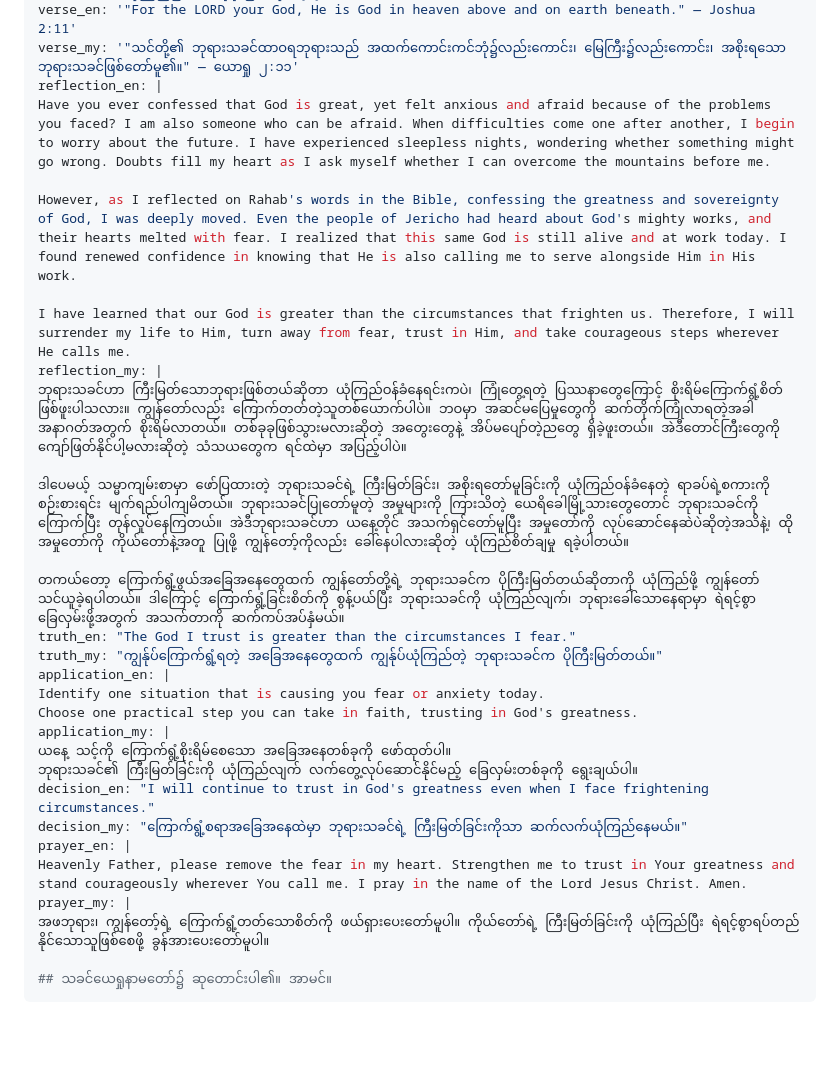
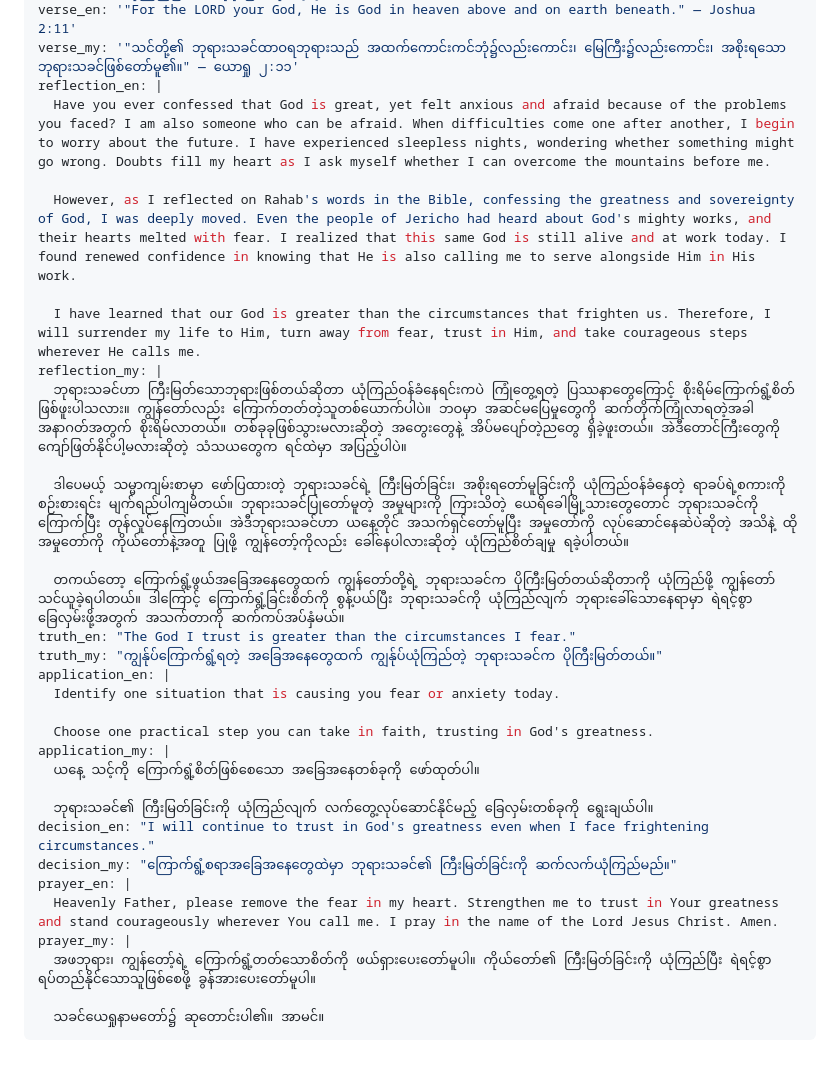
Before and after one commit to newthingmakers-cmyk/new-thing-makers-ministry, a Markdown page: devotionals/day-002-faith-gives-birth-to-courage.md, the part around the change. Drawn GitHub-style; blank space fills up the shorter version.

```diff
--- a/devotionals/day-002-faith-gives-birth-to-courage.md
+++ b/devotionals/day-002-faith-gives-birth-to-courage.md
@@ -6,31 +6,33 @@ title_my: "ယုံကြည်ခြင်းက ရဲရင့်ခြင
 verse_en: '"For the LORD your God, He is God in heaven above and on earth beneath." — Joshua 2:11'
 verse_my: '"သင်တို့၏ ဘုရားသခင်ထာဝရဘုရားသည် အထက်ကောင်းကင်ဘုံ၌လည်းကောင်း၊ မြေကြီး၌လည်းကောင်း၊ အစိုးရသော ဘုရားသခင်ဖြစ်တော်မူ၏။" — ယောရှု ၂:၁၁'
 reflection_en: |
-Have you ever confessed that God is great, yet felt anxious and afraid because of the problems you faced? I am also someone who can be afraid. When difficulties come one after another, I begin to worry about the future. I have experienced sleepless nights, wondering whether something might go wrong. Doubts fill my heart as I ask myself whether I can overcome the mountains before me.
+  Have you ever confessed that God is great, yet felt anxious and afraid because of the problems you faced? I am also someone who can be afraid. When difficulties come one after another, I begin to worry about the future. I have experienced sleepless nights, wondering whether something might go wrong. Doubts fill my heart as I ask myself whether I can overcome the mountains before me.
 
-However, as I reflected on Rahab's words in the Bible, confessing the greatness and sovereignty of God, I was deeply moved. Even the people of Jericho had heard about God's mighty works, and their hearts melted with fear. I realized that this same God is still alive and at work today. I found renewed confidence in knowing that He is also calling me to serve alongside Him in His work.
+  However, as I reflected on Rahab's words in the Bible, confessing the greatness and sovereignty of God, I was deeply moved. Even the people of Jericho had heard about God's mighty works, and their hearts melted with fear. I realized that this same God is still alive and at work today. I found renewed confidence in knowing that He is also calling me to serve alongside Him in His work.
 
-I have learned that our God is greater than the circumstances that frighten us. Therefore, I will surrender my life to Him, turn away from fear, trust in Him, and take courageous steps wherever He calls me.
+  I have learned that our God is greater than the circumstances that frighten us. Therefore, I will surrender my life to Him, turn away from fear, trust in Him, and take courageous steps wherever He calls me.
 reflection_my: |
-ဘုရားသခင်ဟာ ကြီးမြတ်သောဘုရားဖြစ်တယ်ဆိုတာ ယုံကြည်ဝန်ခံနေရင်းကပဲ၊ ကြုံတွေ့ရတဲ့ ပြဿနာတွေကြောင့် စိုးရိမ်ကြောက်ရွံ့စိတ် ဖြစ်ဖူးပါသလား။ ကျွန်တော်လည်း ကြောက်တတ်တဲ့သူတစ်ယောက်ပါပဲ။ ဘဝမှာ အဆင်မပြေမှုတွေကို ဆက်တိုက်ကြုံလာရတဲ့အခါ အနာဂတ်အတွက် စိုးရိမ်လာတယ်။ တစ်ခုခုဖြစ်သွားမလားဆိုတဲ့ အတွေးတွေနဲ့ အိပ်မပျော်တဲ့ညတွေ ရှိခဲ့ဖူးတယ်။ အဲဒီတောင်ကြီးတွေကို ကျော်ဖြတ်နိုင်ပါ့မလားဆိုတဲ့ သံသယတွေက ရင်ထဲမှာ အပြည့်ပါပဲ။
+  ဘုရားသခင်ဟာ ကြီးမြတ်သောဘုရားဖြစ်တယ်ဆိုတာ ယုံကြည်ဝန်ခံနေရင်းကပဲ ကြုံတွေ့ရတဲ့ ပြဿနာတွေကြောင့် စိုးရိမ်ကြောက်ရွံ့စိတ် ဖြစ်ဖူးပါသလား။ ကျွန်တော်လည်း ကြောက်တတ်တဲ့သူတစ်ယောက်ပါပဲ။ ဘဝမှာ အဆင်မပြေမှုတွေကို ဆက်တိုက်ကြုံလာရတဲ့အခါ အနာဂတ်အတွက် စိုးရိမ်လာတယ်။ တစ်ခုခုဖြစ်သွားမလားဆိုတဲ့ အတွေးတွေနဲ့ အိပ်မပျော်တဲ့ညတွေ ရှိခဲ့ဖူးတယ်။ အဲဒီတောင်ကြီးတွေကို ကျော်ဖြတ်နိုင်ပါ့မလားဆိုတဲ့ သံသယတွေက ရင်ထဲမှာ အပြည့်ပါပဲ။
 
-ဒါပေမယ့် သမ္မာကျမ်းစာမှာ ဖော်ပြထားတဲ့ ဘုရားသခင်ရဲ့ ကြီးမြတ်ခြင်း၊ အစိုးရတော်မူခြင်းကို ယုံကြည်ဝန်ခံနေတဲ့ ရာခပ်ရဲ့စကားကို စဉ်းစားရင်း မျက်ရည်ပါကျမိတယ်။ ဘုရားသခင်ပြုတော်မူတဲ့ အမှုများကို ကြားသိတဲ့ ယေရိခေါမြို့သားတွေတောင် ဘုရားသခင်ကို ကြောက်ပြီး တုန်လှုပ်နေကြတယ်။ အဲဒီဘုရားသခင်ဟာ ယနေ့တိုင် အသက်ရှင်တော်မူပြီး အမှုတော်ကို လုပ်ဆောင်နေဆဲပဲဆိုတဲ့အသိနဲ့၊ ထိုအမှုတော်ကို ကိုယ်တော်နဲ့အတူ ပြုဖို့ ကျွန်တော့်ကိုလည်း ခေါ်နေပါလားဆိုတဲ့ ယုံကြည်စိတ်ချမှု ရခဲ့ပါတယ်။
+  ဒါပေမယ့် သမ္မာကျမ်းစာမှာ ဖော်ပြထားတဲ့ ဘုရားသခင်ရဲ့ ကြီးမြတ်ခြင်း၊ အစိုးရတော်မူခြင်းကို ယုံကြည်ဝန်ခံနေတဲ့ ရာခပ်ရဲ့စကားကို စဉ်းစားရင်း မျက်ရည်ပါကျမိတယ်။ ဘုရားသခင်ပြုတော်မူတဲ့ အမှုများကို ကြားသိတဲ့ ယေရိခေါမြို့သားတွေတောင် ဘုရားသခင်ကို ကြောက်ပြီး တုန်လှုပ်နေကြတယ်။ အဲဒီဘုရားသခင်ဟာ ယနေ့တိုင် အသက်ရှင်တော်မူပြီး အမှုတော်ကို လုပ်ဆောင်နေဆဲပဲဆိုတဲ့ အသိနဲ့ ထိုအမှုတော်ကို ကိုယ်တော်နဲ့အတူ ပြုဖို့ ကျွန်တော့်ကိုလည်း ခေါ်နေပါလားဆိုတဲ့ ယုံကြည်စိတ်ချမှု ရခဲ့ပါတယ်။
 
-တကယ်တော့ ကြောက်ရွံ့ဖွယ်အခြေအနေတွေထက် ကျွန်တော်တို့ရဲ့ ဘုရားသခင်က ပိုကြီးမြတ်တယ်ဆိုတာကို ယုံကြည်ဖို့ ကျွန်တော် သင်ယူခဲ့ရပါတယ်။ ဒါကြောင့် ကြောက်ရွံ့ခြင်းစိတ်ကို စွန့်ပယ်ပြီး ဘုရားသခင်ကို ယုံကြည်လျက်၊ ဘုရားခေါ်သောနေရာမှာ ရဲရင့်စွာခြေလှမ်းဖို့အတွက် အသက်တာကို ဆက်ကပ်အပ်နှံမယ်။
+  တကယ်တော့ ကြောက်ရွံ့ဖွယ်အခြေအနေတွေထက် ကျွန်တော်တို့ရဲ့ ဘုရားသခင်က ပိုကြီးမြတ်တယ်ဆိုတာကို ယုံကြည်ဖို့ ကျွန်တော် သင်ယူခဲ့ရပါတယ်။ ဒါကြောင့် ကြောက်ရွံ့ခြင်းစိတ်ကို စွန့်ပယ်ပြီး ဘုရားသခင်ကို ယုံကြည်လျက် ဘုရားခေါ်သောနေရာမှာ ရဲရင့်စွာ ခြေလှမ်းဖို့အတွက် အသက်တာကို ဆက်ကပ်အပ်နှံမယ်။
 truth_en: "The God I trust is greater than the circumstances I fear."
 truth_my: "ကျွန်ုပ်ကြောက်ရွံ့ရတဲ့ အခြေအနေတွေထက် ကျွန်ုပ်ယုံကြည်တဲ့ ဘုရားသခင်က ပိုကြီးမြတ်တယ်။"
 application_en: |
-Identify one situation that is causing you fear or anxiety today.
-Choose one practical step you can take in faith, trusting in God's greatness.
+  Identify one situation that is causing you fear or anxiety today.
+
+  Choose one practical step you can take in faith, trusting in God's greatness.
 application_my: |
-ယနေ့ သင့်ကို ကြောက်ရွံ့စိုးရိမ်စေသော အခြေအနေတစ်ခုကို ဖော်ထုတ်ပါ။
-ဘုရားသခင်၏ ကြီးမြတ်ခြင်းကို ယုံကြည်လျက် လက်တွေ့လုပ်ဆောင်နိုင်မည့် ခြေလှမ်းတစ်ခုကို ရွေးချယ်ပါ။
+  ယနေ့ သင့်ကို ကြောက်ရွံ့စိတ်ဖြစ်စေသော အခြေအနေတစ်ခုကို ဖော်ထုတ်ပါ။
+
+  ဘုရားသခင်၏ ကြီးမြတ်ခြင်းကို ယုံကြည်လျက် လက်တွေ့လုပ်ဆောင်နိုင်မည့် ခြေလှမ်းတစ်ခုကို ရွေးချယ်ပါ။
 decision_en: "I will continue to trust in God's greatness even when I face frightening circumstances."
-decision_my: "ကြောက်ရွံ့စရာအခြေအနေထဲမှာ ဘုရားသခင်ရဲ့ ကြီးမြတ်ခြင်းကိုသာ ဆက်လက်ယုံကြည်နေမယ်။"
+decision_my: "ကြောက်ရွံ့စရာအခြေအနေတွေထဲမှာ ဘုရားသခင်၏ ကြီးမြတ်ခြင်းကို ဆက်လက်ယုံကြည်မည်။"
 prayer_en: |
-Heavenly Father, please remove the fear in my heart. Strengthen me to trust in Your greatness and stand courageously wherever You call me. I pray in the name of the Lord Jesus Christ. Amen.
+  Heavenly Father, please remove the fear in my heart. Strengthen me to trust in Your greatness and stand courageously wherever You call me. I pray in the name of the Lord Jesus Christ. Amen.
 prayer_my: |
-အဖဘုရား၊ ကျွန်တော့်ရဲ့ ကြောက်ရွံ့တတ်သောစိတ်ကို ဖယ်ရှားပေးတော်မူပါ။ ကိုယ်တော်ရဲ့ ကြီးမြတ်ခြင်းကို ယုံကြည်ပြီး ရဲရင့်စွာရပ်တည်နိုင်သောသူဖြစ်စေဖို့ ခွန်အားပေးတော်မူပါ။
+  အဖဘုရား၊ ကျွန်တော့်ရဲ့ ကြောက်ရွံ့တတ်သောစိတ်ကို ဖယ်ရှားပေးတော်မူပါ။ ကိုယ်တော်၏ ကြီးမြတ်ခြင်းကို ယုံကြည်ပြီး ရဲရင့်စွာ ရပ်တည်နိုင်သောသူဖြစ်စေဖို့ ခွန်အားပေးတော်မူပါ။
 
-## သခင်ယေရှုနာမတော်၌ ဆုတောင်းပါ၏။ အာမင်။
+  သခင်ယေရှုနာမတော်၌ ဆုတောင်းပါ၏။ အာမင်။
 ---
```
